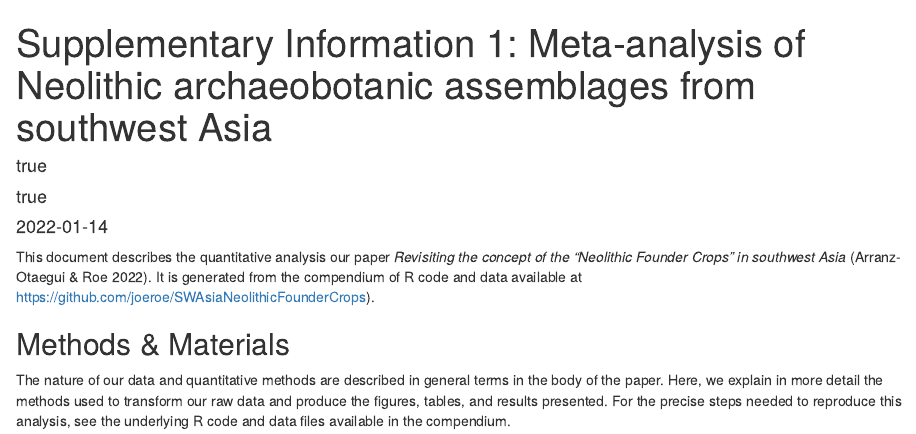
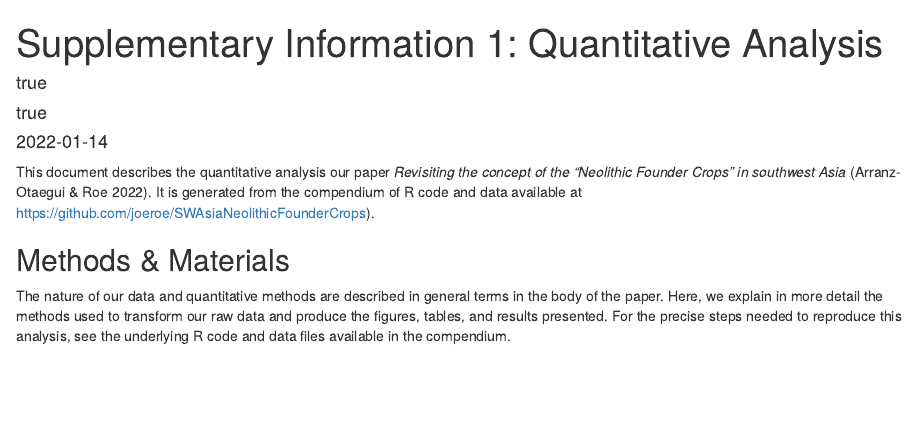
Before and after one commit to joeroe/SWAsiaNeolithicFounderCrops, an R Markdown document (analysis/SI1.Rmd): the page in a window 1100 px wide, from its top. Rendered offline with R 4.5, knitr and Pandoc, with nearby package versions; drawn as R Markdown's standard HTML page in place of the format the file asks for; some code elsewhere in the file could not run offline.

Commit message:
Shorten SI1 title

```diff
--- a/analysis/SI1.Rmd
+++ b/analysis/SI1.Rmd
@@ -1,5 +1,5 @@
 ---
-title: 'Supplementary Information 1: Meta-analysis of Neolithic archaeobotanic assemblages from southwest Asia'
+title: "Supplementary Information 1: Quantitative Analysis"
 author:
   - first_name: "Joe"
     last_name: "Roe"
```
Also changed, not shown: analysis/SI1.html.
